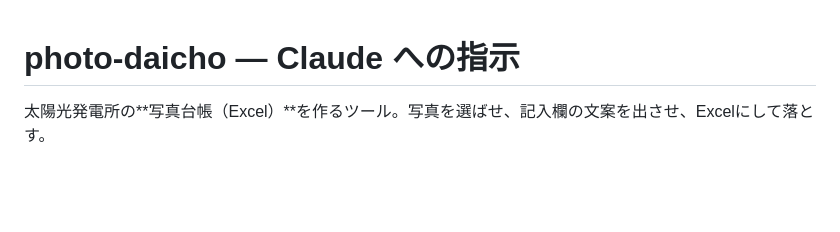
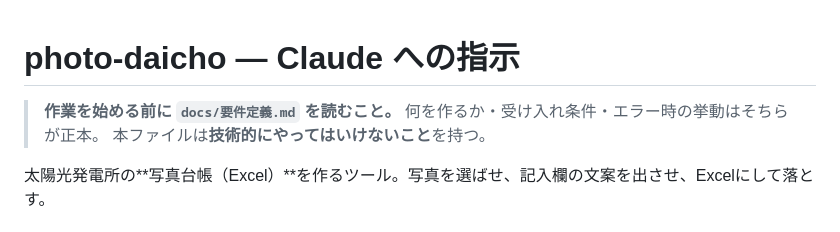
Before and after one commit to koban-japan/photo-daicho, a Markdown page: CLAUDE.md, the part around the change. GitHub-like rendering; blank space fills up the shorter version.

```diff
--- a/CLAUDE.md
+++ b/CLAUDE.md
@@ -1,4 +1,7 @@
 # photo-daicho — Claude への指示
+
+> **作業を始める前に `docs/要件定義.md` を読むこと。** 何を作るか・受け入れ条件・エラー時の挙動はそちらが正本。
+> 本ファイルは**技術的にやってはいけないこと**を持つ。
 
 太陽光発電所の**写真台帳（Excel）**を作るツール。写真を選ばせ、記入欄の文案を出させ、Excelにして落とす。
 
```
Also changed, not shown: docs/要件定義.md (added, +183 -0 lines).
